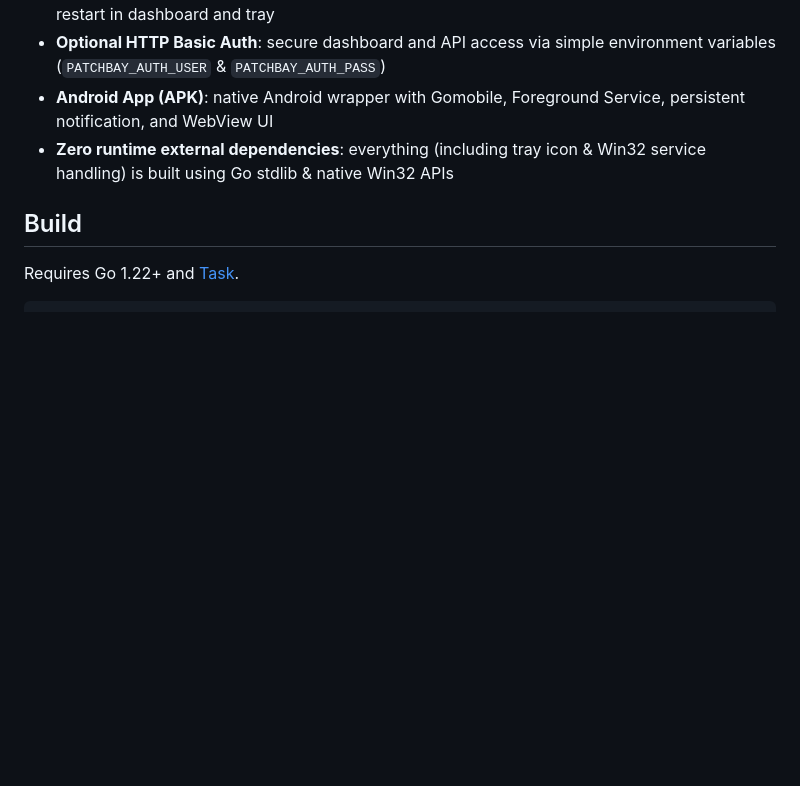
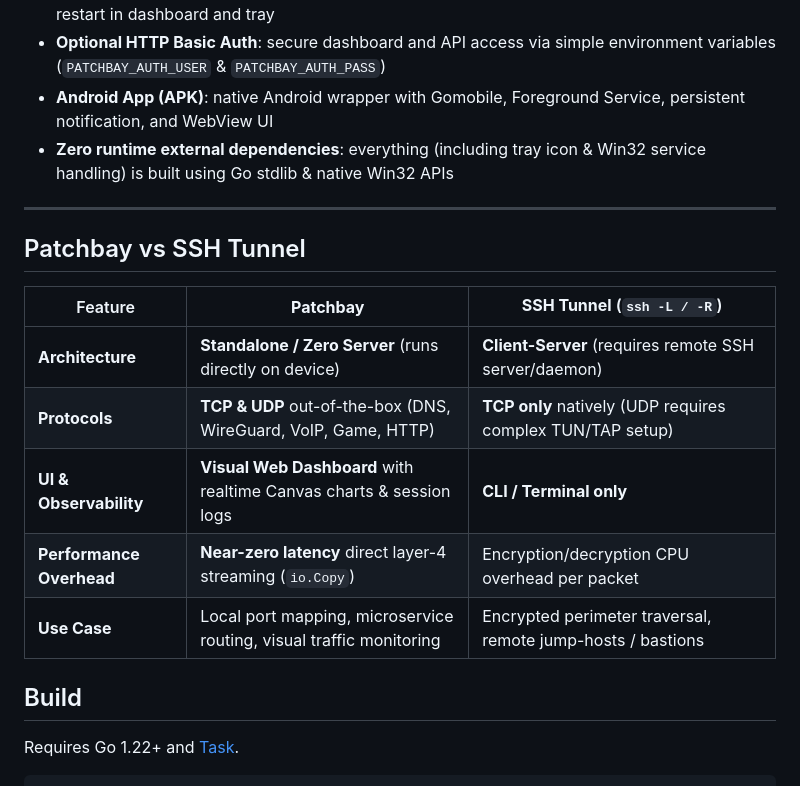
Before and after one commit to fadlee/patchbay, a Markdown page: README.md, the part around the change. GitHub-like rendering; blank space fills up the shorter version.

```diff
--- a/README.md
+++ b/README.md
@@ -17,6 +17,18 @@ streaming, live traffic logging, and automatic update capabilities via GitHub Re
 - **Optional HTTP Basic Auth**: secure dashboard and API access via simple environment variables (`PATCHBAY_AUTH_USER` & `PATCHBAY_AUTH_PASS`)
 - **Android App (APK)**: native Android wrapper with Gomobile, Foreground Service, persistent notification, and WebView UI
 - **Zero runtime external dependencies**: everything (including tray icon & Win32 service handling) is built using Go stdlib & native Win32 APIs
+
+---
+
+## Patchbay vs SSH Tunnel
+
+| Feature | **Patchbay** | **SSH Tunnel** (`ssh -L / -R`) |
+|---|---|---|
+| **Architecture** | **Standalone / Zero Server** (runs directly on device) | **Client-Server** (requires remote SSH server/daemon) |
+| **Protocols** | **TCP & UDP** out-of-the-box (DNS, WireGuard, VoIP, Game, HTTP) | **TCP only** natively (UDP requires complex TUN/TAP setup) |
+| **UI & Observability** | **Visual Web Dashboard** with realtime Canvas charts & session logs | **CLI / Terminal only** |
+| **Performance Overhead** | **Near-zero latency** direct layer-4 streaming (`io.Copy`) | Encryption/decryption CPU overhead per packet |
+| **Use Case** | Local port mapping, microservice routing, visual traffic monitoring | Encrypted perimeter traversal, remote jump-hosts / bastions |
 ## Build
 
 Requires Go 1.22+ and [Task](https://taskfile.dev).
```
Also changed, not shown: README.id.md (+12 -0 lines).
